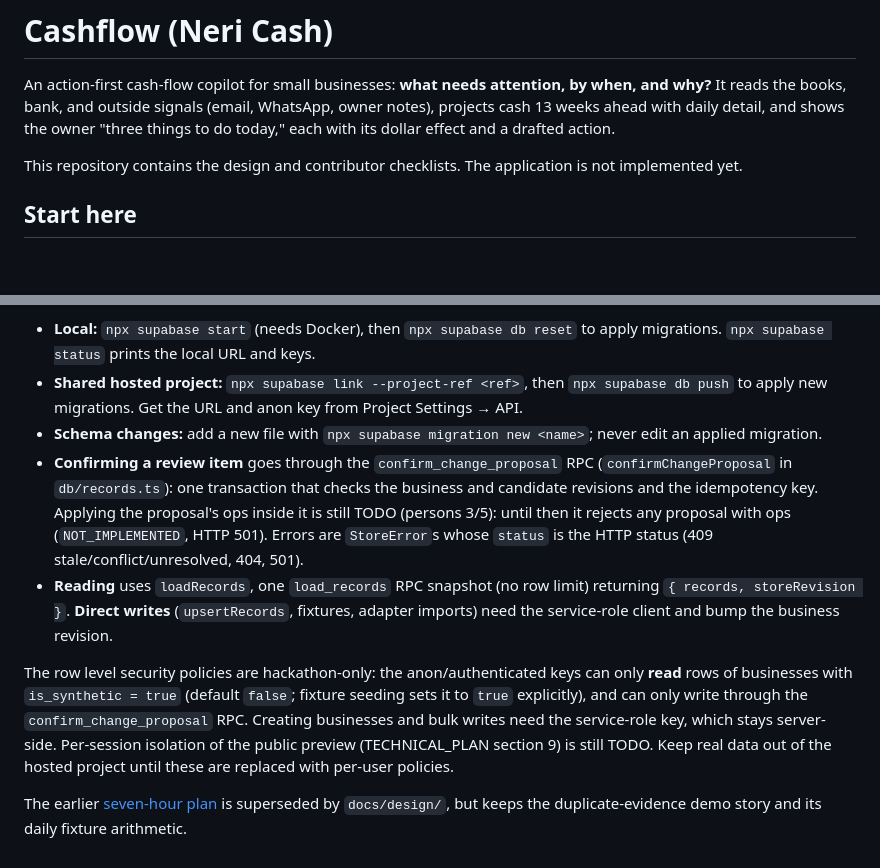
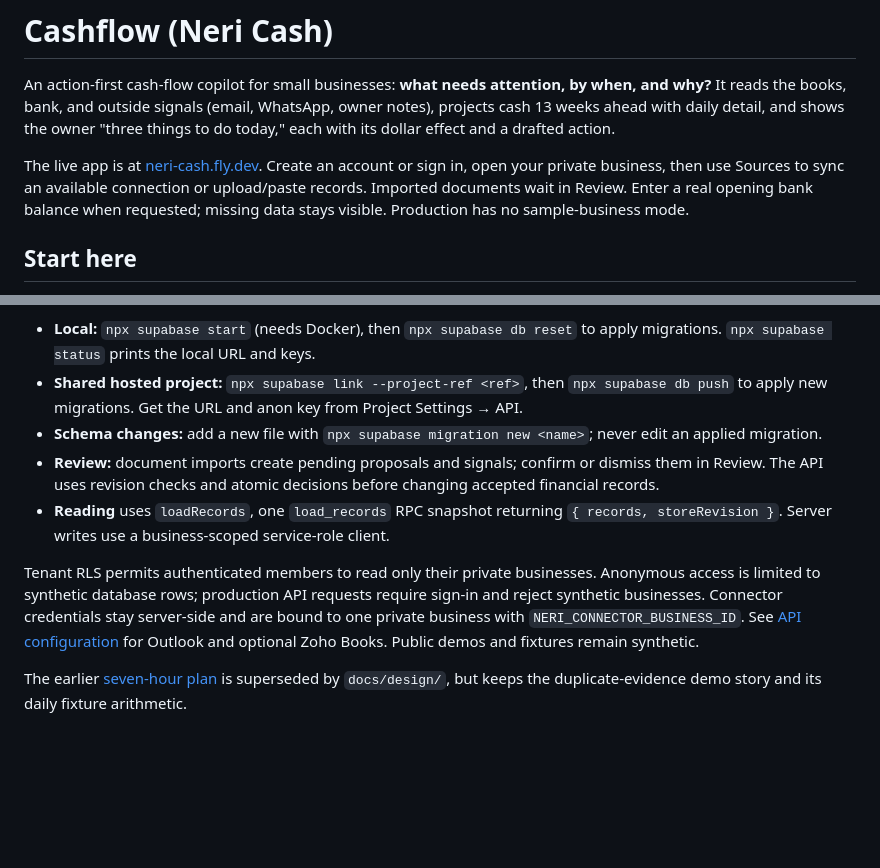
Before and after one commit to thomashillyer/cashflow, a Markdown page: CONTRIBUTING.md, 2 parts joined by grey strips. Drawn GitHub-style; blank space fills up the shorter version.

Commit message:
CONTRIBUTING: carry over the latest developer README from main (#237)
Co-Authored-By: Claude Opus 5.5 <noreply@anthropic.com>

```diff
--- a/CONTRIBUTING.md
+++ b/CONTRIBUTING.md
@@ -2,7 +2,7 @@
 
 An action-first cash-flow copilot for small businesses: **what needs attention, by when, and why?** It reads the books, bank, and outside signals (email, WhatsApp, owner notes), projects cash 13 weeks ahead with daily detail, and shows the owner "three things to do today," each with its dollar effect and a drafted action.
 
-This repository contains the design and contributor checklists. The application is not implemented yet.
+The live app is at [neri-cash.fly.dev](https://neri-cash.fly.dev). Create an account or sign in, open your private business, then use Sources to sync an available connection or upload/paste records. Imported documents wait in Review. Enter a real opening bank balance when requested; missing data stays visible. Production has no sample-business mode.
 
 ## Start here
 
@@ -45,9 +45,9 @@ The schema lives in `supabase/migrations/` and mirrors `schema/records.ts`; `db/
 - **Local:** `npx supabase start` (needs Docker), then `npx supabase db reset` to apply migrations. `npx supabase status` prints the local URL and keys.
 - **Shared hosted project:** `npx supabase link --project-ref <ref>`, then `npx supabase db push` to apply new migrations. Get the URL and anon key from Project Settings → API.
 - **Schema changes:** add a new file with `npx supabase migration new <name>`; never edit an applied migration.
-- **Confirming a review item** goes through the `confirm_change_proposal` RPC (`confirmChangeProposal` in `db/records.ts`): one transaction that checks the business and candidate revisions and the idempotency key. Applying the proposal's ops inside it is still TODO (persons 3/5): until then it rejects any proposal with ops (`NOT_IMPLEMENTED`, HTTP 501). Errors are `StoreError`s whose `status` is the HTTP status (409 stale/conflict/unresolved, 404, 501).
-- **Reading** uses `loadRecords`, one `load_records` RPC snapshot (no row limit) returning `{ records, storeRevision }`. **Direct writes** (`upsertRecords`, fixtures, adapter imports) need the service-role client and bump the business revision.
+- **Review:** document imports create pending proposals and signals; confirm or dismiss them in Review. The API uses revision checks and atomic decisions before changing accepted financial records.
+- **Reading** uses `loadRecords`, one `load_records` RPC snapshot returning `{ records, storeRevision }`. Server writes use a business-scoped service-role client.
 
-The row level security policies are hackathon-only: the anon/authenticated keys can only **read** rows of businesses with `is_synthetic = true` (default `false`; fixture seeding sets it to `true` explicitly), and can only write through the `confirm_change_proposal` RPC. Creating businesses and bulk writes need the service-role key, which stays server-side. Per-session isolation of the public preview (TECHNICAL_PLAN section 9) is still TODO. Keep real data out of the hosted project until these are replaced with per-user policies.
+Tenant RLS permits authenticated members to read only their private businesses. Anonymous access is limited to synthetic database rows; production API requests require sign-in and reject synthetic businesses. Connector credentials stay server-side and are bound to one private business with `NERI_CONNECTOR_BUSINESS_ID`. See [API configuration](api/README.md) for Outlook and optional Zoho Books. Public demos and fixtures remain synthetic.
 
 The earlier [seven-hour plan](docs/HACKATHON_PLAN.md) is superseded by `docs/design/`, but keeps the duplicate-evidence demo story and its daily fixture arithmetic.
```
